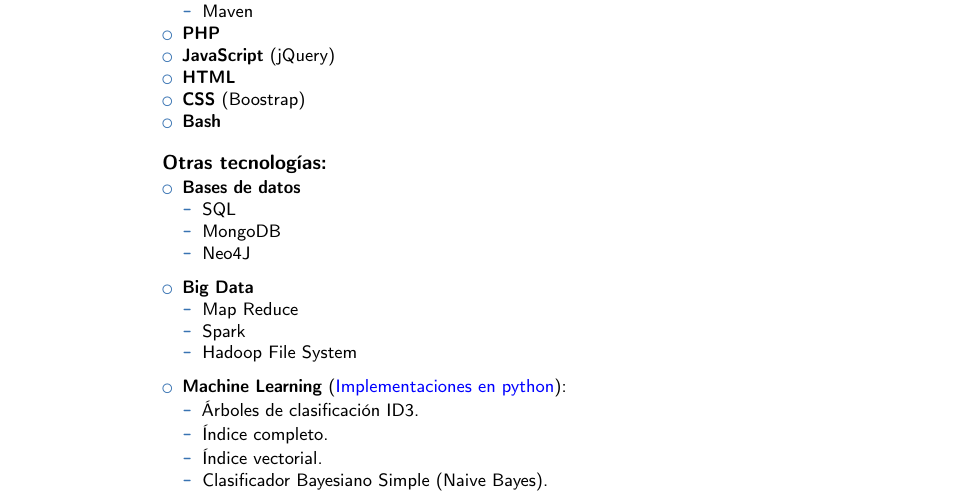
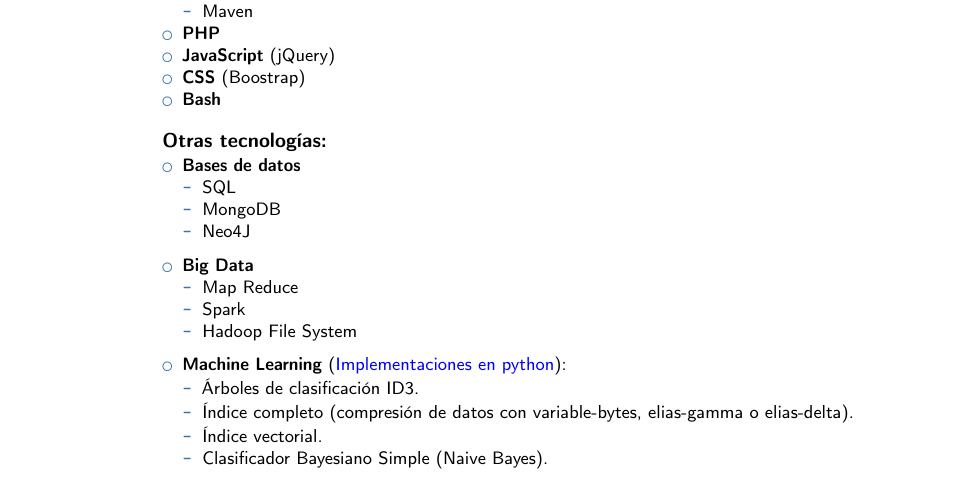
Before and after one commit to mizadri/LaTeX, a LaTeX CV (cv/curriculum-vitae.tex): part of page 2 of 2, cut so that both start at the same text. Compiled offline with pdfLaTeX.

Commit message:
Added compressions

```diff
--- a/cv/curriculum-vitae.tex
+++ b/cv/curriculum-vitae.tex
@@ -133,7 +133,6 @@
 \end{itemize}
 \item \textbf{PHP}
 \item \textbf{JavaScript} (jQuery)
-\item \textbf{HTML}
 \item \textbf{CSS} (Boostrap)
 \item \textbf{Bash}
 \medskip
@@ -156,7 +155,7 @@
 \item \textbf{Machine Learning} ({\color{blue}\href{https://github.com/mizadri/big-data}{Implementaciones en python}}):
   \begin{itemize}
     \item Árboles de clasificación ID3.
-    \item Índice completo.
+    \item Índice completo (compresión de datos con variable-bytes, elias-gamma o elias-delta).
     \item Índice vectorial.
     \item Clasificador Bayesiano Simple (Naive Bayes).
   \end{itemize}
```
Also changed, not shown: cv/curriculum-vitae.pdf.
